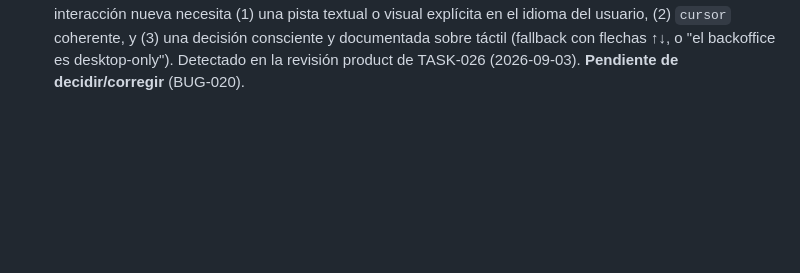
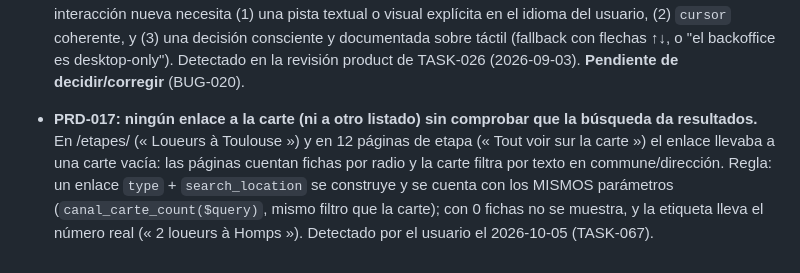
Before and after one commit to Onavarro-francedit/canal_du_midi_new_version, a Markdown page: docs/LESSONS.md, the part around the change. GitHub-like rendering; blank space fills up the shorter version.

Commit message:
docs(lessons): PRD-017 — no enlazar a una carte vacía
Co-Authored-By: Claude Opus 5.5 (1M context) <noreply@anthropic.com>

```diff
--- a/docs/LESSONS.md
+++ b/docs/LESSONS.md
@@ -308,3 +308,10 @@ _(sin lecciones todavía)_
   usuario, (2) `cursor` coherente, y (3) una decisión consciente y documentada sobre táctil
   (fallback con flechas ↑↓, o "el backoffice es desktop-only"). Detectado en la revisión product
   de TASK-026 (2026-09-03). **Pendiente de decidir/corregir** (BUG-020).
+
+- **PRD-017: ningún enlace a la carte (ni a otro listado) sin comprobar que la búsqueda da resultados.**
+  En /etapes/ (« Loueurs à Toulouse ») y en 12 páginas de etapa (« Tout voir sur la carte ») el enlace llevaba a una
+  carte vacía: las páginas cuentan fichas por radio y la carte filtra por texto en commune/dirección. Regla: un enlace
+  `type` + `search_location` se construye y se cuenta con los MISMOS parámetros (`canal_carte_count($query)`, mismo
+  filtro que la carte); con 0 fichas no se muestra, y la etiqueta lleva el número real (« 2 loueurs à Homps »).
+  Detectado por el usuario el 2026-10-05 (TASK-067).
```
